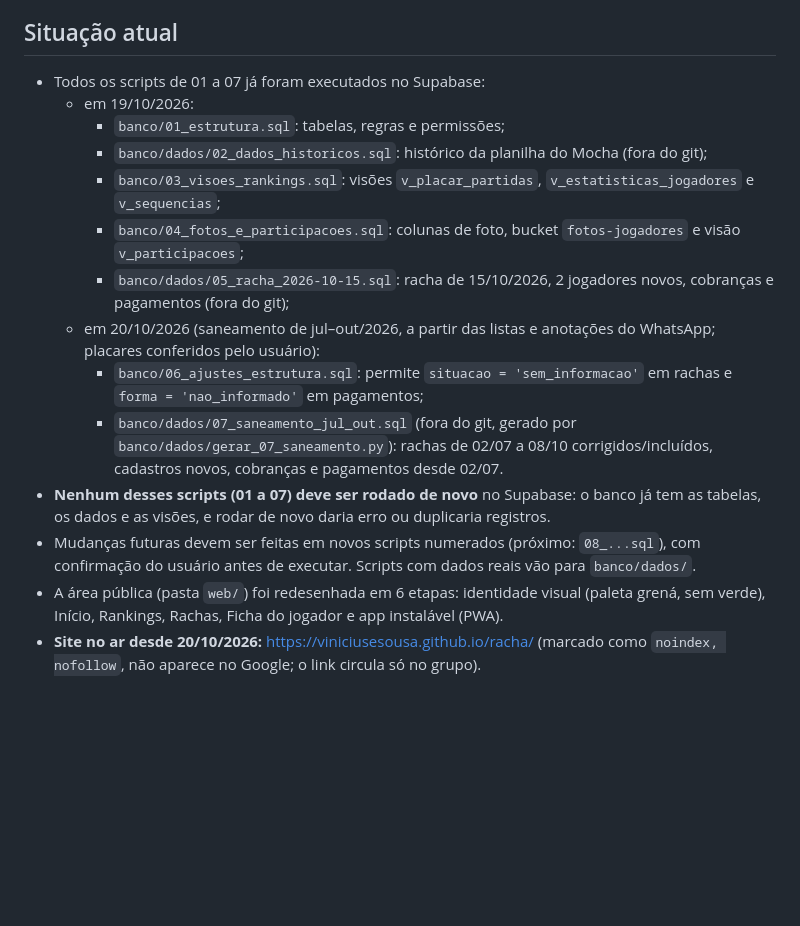
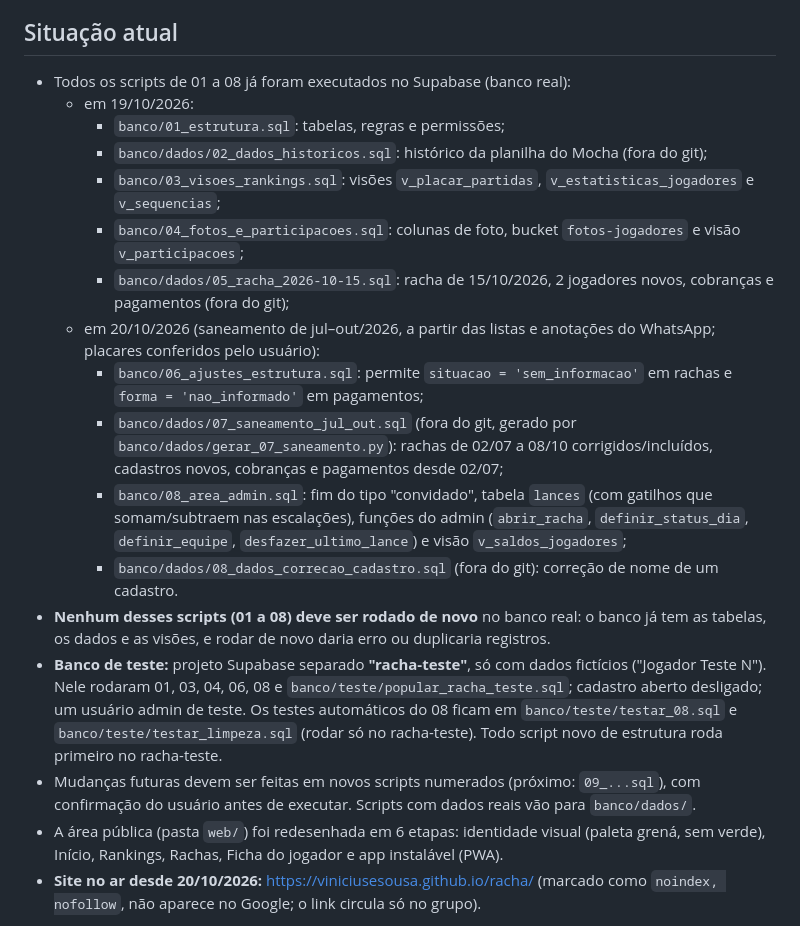
Before and after one commit to viniciusesousa/racha, a Markdown page: CLAUDE.md, the part around the change. Drawn GitHub-style; blank space fills up the shorter version.

Commit message:
Registrar script 08 executado e o banco de teste racha-teste
Co-Authored-By: Claude Opus 5.5 <noreply@anthropic.com>

```diff
--- a/CLAUDE.md
+++ b/CLAUDE.md
@@ -4,7 +4,7 @@
 App web para controlar o racha semanal de futebol (quintas-feiras), substituindo um app antigo feito no Mocha (descontinuado). O usuário principal não é programador: explique cada passo em português simples e peça confirmação antes de ações importantes.
 
 ## Situação atual
-- Todos os scripts de 01 a 07 já foram executados no Supabase:
+- Todos os scripts de 01 a 08 já foram executados no Supabase (banco real):
   - em 19/10/2026:
     - `banco/01_estrutura.sql`: tabelas, regras e permissões;
     - `banco/dados/02_dados_historicos.sql`: histórico da planilha do Mocha (fora do git);
@@ -13,9 +13,12 @@ App web para controlar o racha semanal de futebol (quintas-feiras), substituindo
     - `banco/dados/05_racha_2026-10-15.sql`: racha de 15/10/2026, 2 jogadores novos, cobranças e pagamentos (fora do git);
   - em 20/10/2026 (saneamento de jul–out/2026, a partir das listas e anotações do WhatsApp; placares conferidos pelo usuário):
     - `banco/06_ajustes_estrutura.sql`: permite `situacao = 'sem_informacao'` em rachas e `forma = 'nao_informado'` em pagamentos;
-    - `banco/dados/07_saneamento_jul_out.sql` (fora do git, gerado por `banco/dados/gerar_07_saneamento.py`): rachas de 02/07 a 08/10 corrigidos/incluídos, cadastros novos, cobranças e pagamentos desde 02/07.
-- **Nenhum desses scripts (01 a 07) deve ser rodado de novo** no Supabase: o banco já tem as tabelas, os dados e as visões, e rodar de novo daria erro ou duplicaria registros.
-- Mudanças futuras devem ser feitas em novos scripts numerados (próximo: `08_...sql`), com confirmação do usuário antes de executar. Scripts com dados reais vão para `banco/dados/`.
+    - `banco/dados/07_saneamento_jul_out.sql` (fora do git, gerado por `banco/dados/gerar_07_saneamento.py`): rachas de 02/07 a 08/10 corrigidos/incluídos, cadastros novos, cobranças e pagamentos desde 02/07;
+    - `banco/08_area_admin.sql`: fim do tipo "convidado", tabela `lances` (com gatilhos que somam/subtraem nas escalações), funções do admin (`abrir_racha`, `definir_status_dia`, `definir_equipe`, `desfazer_ultimo_lance`) e visão `v_saldos_jogadores`;
+    - `banco/dados/08_dados_correcao_cadastro.sql` (fora do git): correção de nome de um cadastro.
+- **Nenhum desses scripts (01 a 08) deve ser rodado de novo** no banco real: o banco já tem as tabelas, os dados e as visões, e rodar de novo daria erro ou duplicaria registros.
+- **Banco de teste:** projeto Supabase separado **"racha-teste"**, só com dados fictícios ("Jogador Teste N"). Nele rodaram 01, 03, 04, 06, 08 e `banco/teste/popular_racha_teste.sql`; cadastro aberto desligado; um usuário admin de teste. Os testes automáticos do 08 ficam em `banco/teste/testar_08.sql` e `banco/teste/testar_limpeza.sql` (rodar só no racha-teste). Todo script novo de estrutura roda primeiro no racha-teste.
+- Mudanças futuras devem ser feitas em novos scripts numerados (próximo: `09_...sql`), com confirmação do usuário antes de executar. Scripts com dados reais vão para `banco/dados/`.
 - A área pública (pasta `web/`) foi redesenhada em 6 etapas: identidade visual (paleta grená, sem verde), Início, Rankings, Rachas, Ficha do jogador e app instalável (PWA).
 - **Site no ar desde 20/10/2026:** https://viniciusesousa.github.io/racha/ (marcado como `noindex, nofollow`, não aparece no Google; o link circula só no grupo).
 
```
